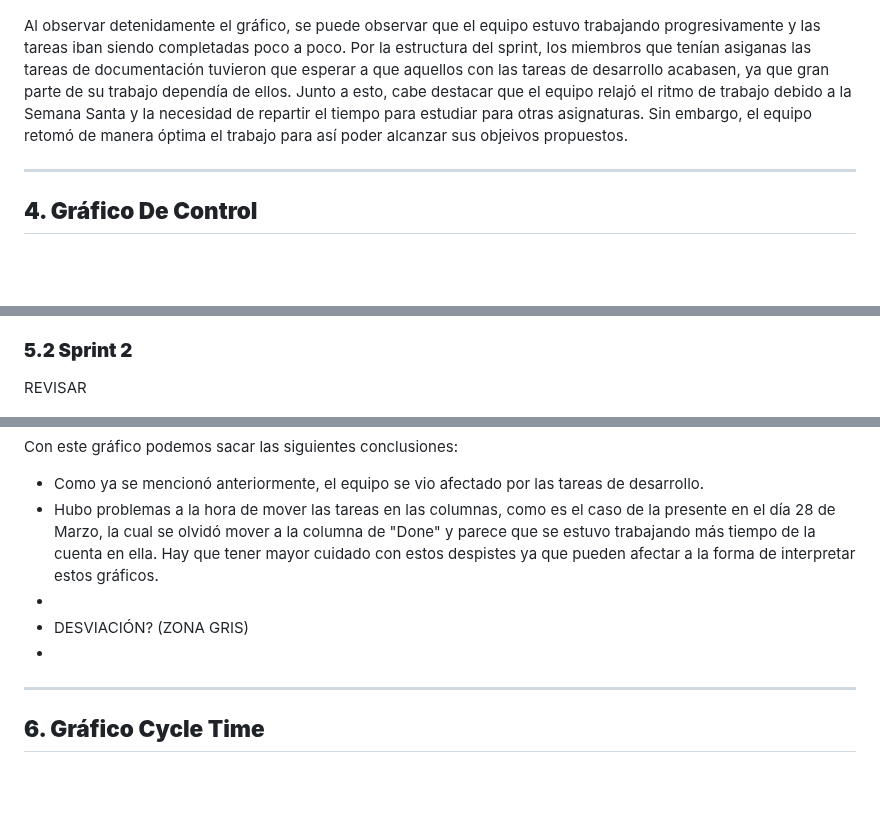
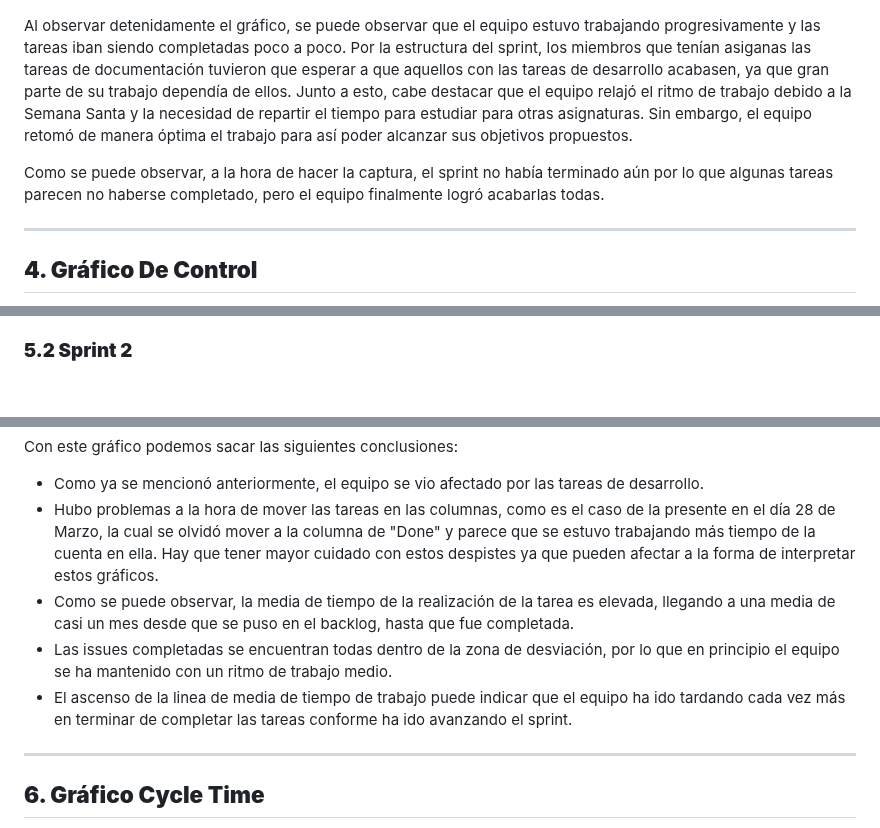
Before and after one commit to jormunrod/PSG2_PetClinic, a Markdown page: docs/Sprint2/MetricasDeProcesoAgilYRecursos.md, 3 parts joined by grey strips. Rendered like a GitHub page; blank space fills up the shorter version.

```diff
--- a/docs/Sprint2/MetricasDeProcesoAgilYRecursos.md
+++ b/docs/Sprint2/MetricasDeProcesoAgilYRecursos.md
@@ -69,7 +66,9 @@ REVISAR
     <img src="../images/burnDownChartS2.png" alt="Burn Down Chart from Sprint 2" style="width: 75%; margin: auto;">
 </p>
 
-Al observar detenidamente el gráfico, se puede observar que el equipo estuvo trabajando progresivamente y las tareas iban siendo completadas poco a poco. Por la estructura del sprint, los miembros que tenían asiganas las tareas de documentación tuvieron que esperar a que aquellos con las tareas de desarrollo acabasen, ya que gran parte de su trabajo dependía de ellos. Junto a esto, cabe destacar que el equipo relajó el ritmo de trabajo debido a la Semana Santa y la necesidad de repartir el tiempo para estudiar para otras asignaturas. Sin embargo, el equipo retomó de manera óptima el trabajo para así poder alcanzar sus objeivos propuestos.
+Al observar detenidamente el gráfico, se puede observar que el equipo estuvo trabajando progresivamente y las tareas iban siendo completadas poco a poco. Por la estructura del sprint, los miembros que tenían asiganas las tareas de documentación tuvieron que esperar a que aquellos con las tareas de desarrollo acabasen, ya que gran parte de su trabajo dependía de ellos. Junto a esto, cabe destacar que el equipo relajó el ritmo de trabajo debido a la Semana Santa y la necesidad de repartir el tiempo para estudiar para otras asignaturas. Sin embargo, el equipo retomó de manera óptima el trabajo para así poder alcanzar sus objetivos propuestos.
+
+Como se puede observar, a la hora de hacer la captura, el sprint no había terminado aún por lo que algunas tareas parecen no haberse completado, pero el equipo finalmente logró acabarlas todas.
 
 ---
 
@@ -106,9 +105,6 @@ Con este gráfico podemos sacar las siguientes conclusiones:
 - Pese a haber varias issues que se encuentran dentro de la zona de desviación estándar, se puede afirmar que el proyecto ha estado bajo control gran parte del tiempo.
 
 ### **5.2 Sprint 2**
-REVISAR
-
-
 <p align="center">
     <img src="../images/leadTimeChartS2.png" alt="Lead Time Chart from Sprint 2" style="width: 75%; margin: auto;">
 </p>
@@ -116,9 +112,9 @@ REVISAR
 Con este gráfico podemos sacar las siguientes conclusiones:
 - Como ya se mencionó anteriormente, el equipo se vio afectado por las tareas de desarrollo.
 - Hubo problemas a la hora de mover las tareas en las columnas, como es el caso de la presente en el día 28 de Marzo, la cual se olvidó mover a la columna de "Done" y parece que se estuvo trabajando más tiempo de la cuenta en ella. Hay que tener mayor cuidado con estos despistes ya que pueden afectar a la forma de interpretar estos gráficos.
--
-- DESVIACIÓN? (ZONA GRIS)
--
+- Como se puede observar, la media de tiempo de la realización de la tarea es elevada, llegando a una media de casi un mes desde que se puso en el backlog, hasta que fue completada.
+- Las issues completadas se encuentran todas dentro de la zona de desviación, por lo que en principio el equipo se ha mantenido con un ritmo de trabajo medio.
+- El ascenso de la linea de media de tiempo de trabajo puede indicar que el equipo ha ido tardando cada vez más en terminar de completar las tareas conforme ha ido avanzando el sprint.
 
 ---
 
```
Also changed, not shown: other parts of docs/Sprint2/MetricasDeProcesoAgilYRecursos.md (+15 -20 lines).
